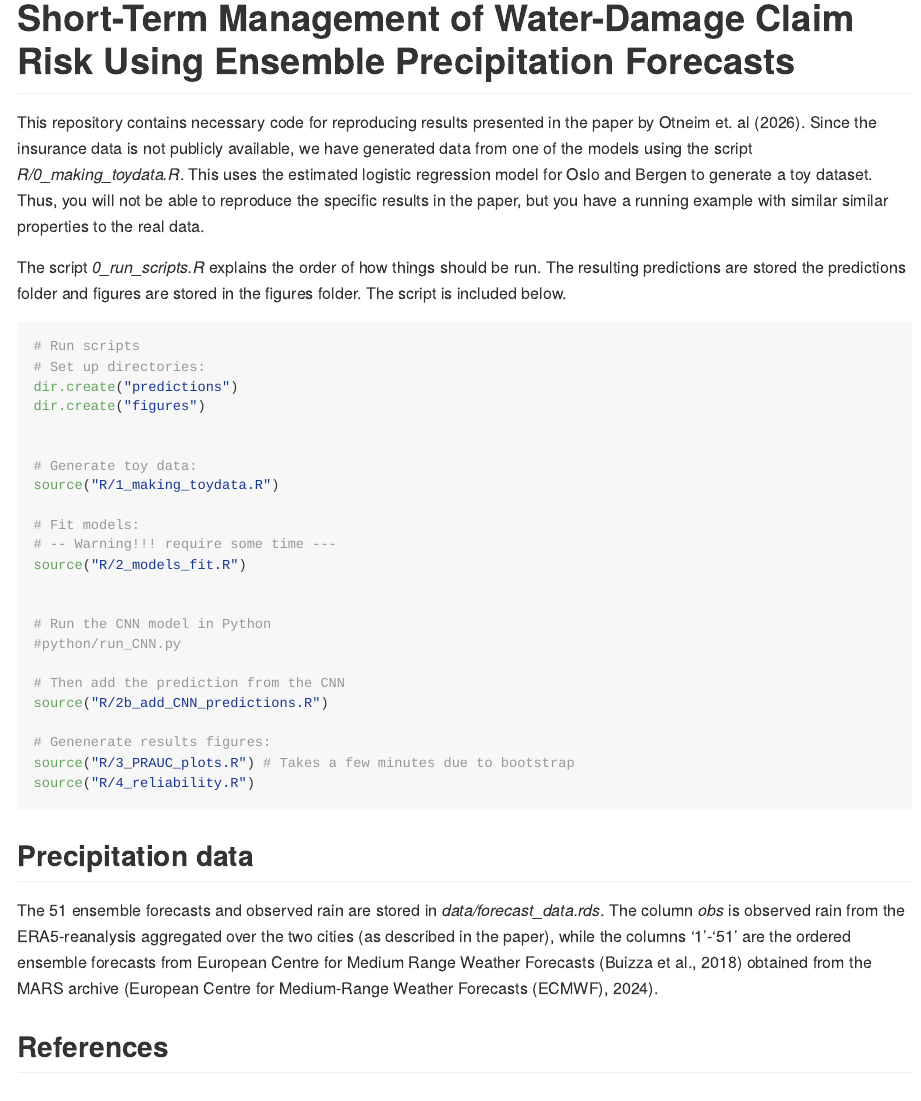
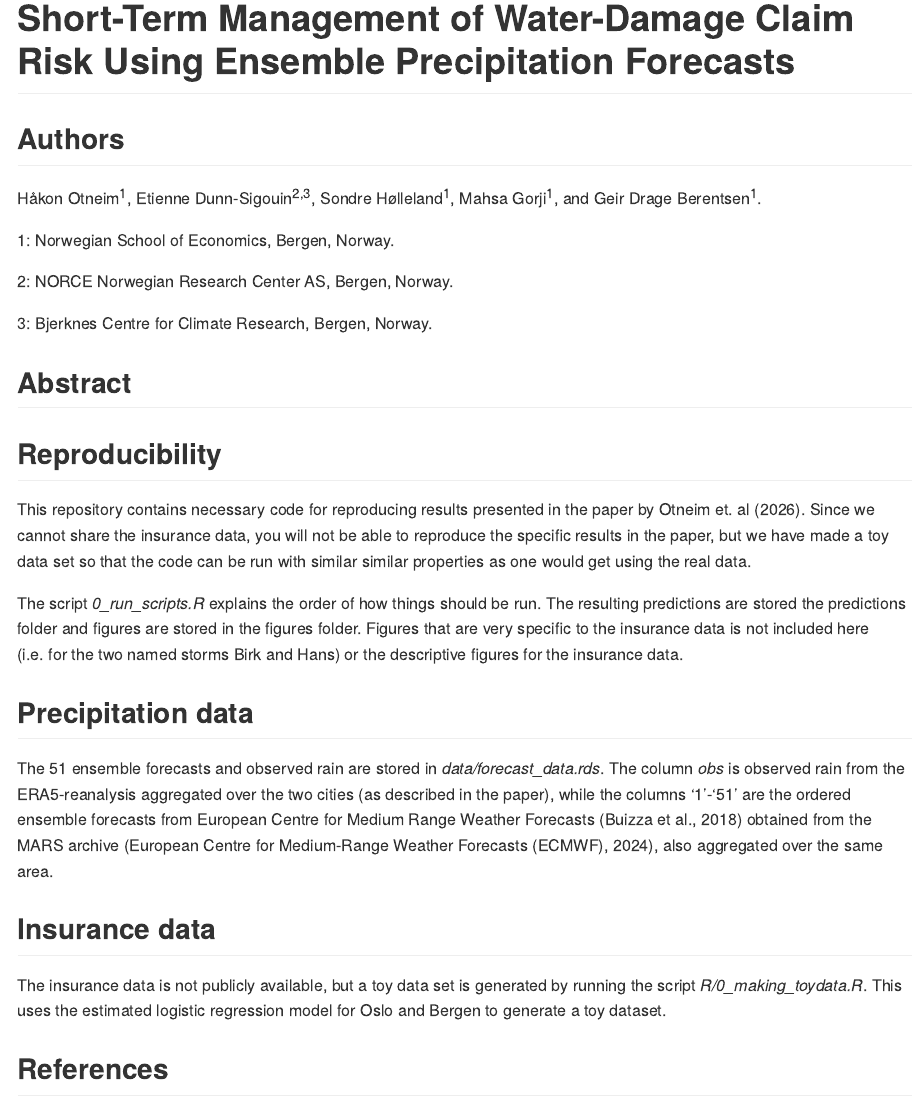
Before and after one commit to holleland/ForecastingInsuranceClaims, an R Markdown document (readme.Rmd): the page in a window 1100 px wide, from its top. The pictures show the output file readme.md that the author committed with the source, drawn offline in the style of GitHub.

Commit message:
update readme

````diff
--- a/readme.Rmd
+++ b/readme.Rmd
@@ -2,49 +2,43 @@
 title: "Short-Term Management of Water-Damage Claim Risk Using Ensemble Precipitation Forecasts"
 output: github_document
 ---
+Authors
+--------
+Håkon Otneim<sup>1</sup>, Etienne Dunn-Sigouin<sup>2,3</sup>, Sondre Hølleland<sup>1</sup>, Mahsa Gorji<sup>1</sup>, and Geir Drage Berentsen<sup>1</sup>.
+
+1: Norwegian School of Economics, Bergen, Norway.
+
+2: NORCE Norwegian Research Center AS, Bergen, Norway.
+
+3: Bjerknes Centre for Climate Research, Bergen, Norway.
+
+Abstract
+--------
+
+
+
 
 ```{r setup, include=FALSE}
 knitr::opts_chunk$set(echo = TRUE)
 ```
 
-This repository contains necessary code for reproducing results presented in the paper by Otneim et. al (2026). Since the insurance data is not publicly available, we have generated data from one of the models using the script *R/0_making_toydata.R*. This uses the estimated logistic regression model for Oslo and Bergen to generate a toy dataset. Thus, you will not be able to reproduce the specific results in the paper, but you have a running example with similar similar properties to the real data.
+Reproducibility
+--------
+This repository contains necessary code for reproducing results presented in the paper by Otneim et. al (2026). Since we cannot share the insurance data, you will not be able to reproduce the specific results in the paper, but we have made a toy data set so that the code can be run with similar similar properties as one would get using the real data.
 
-The script *0_run_scripts.R* explains the order of how things should be run. The resulting predictions are stored the predictions folder and figures are stored in the figures folder. The script is included below.
+The script *0_run_scripts.R* explains the order of how things should be run. The resulting predictions are stored the predictions folder and figures are stored in the figures folder. Figures that are very specific to the insurance data is not included here (i.e. for the two named storms Birk and Hans) or the descriptive figures for the insurance data.
 
-```{r}
-#| eval: false
-#| echo: true
-# Run scripts
-# Set up directories:
-dir.create("predictions")
-dir.create("figures")
+Precipitation data
+--------
+The 51 ensemble forecasts and observed rain are stored in *data/forecast_data.rds*. The column *obs* is observed rain from the ERA5-reanalysis aggregated over the two cities (as described in the paper), while the columns '1'-'51' are the ordered ensemble forecasts from European Centre for Medium Range Weather Forecasts (Buizza et al., 2018) obtained from the MARS archive (European Centre for Medium-Range Weather Forecasts (ECMWF), 2024), also aggregated over the same area.
+
+Insurance data
+--------
+The insurance data is not publicly available, but a toy data set is generated by running the script *R/0_making_toydata.R*. This uses the estimated logistic regression model for Oslo and Bergen to generate a toy dataset.
 
 
-# Generate toy data:
-source("R/1_making_toydata.R")
-
-# Fit models:
-# -- Warning!!! require some time ---
-source("R/2_models_fit.R")
-
-
-# Run the CNN model in Python
-#python/run_CNN.py
-
-# Then add the prediction from the CNN
-source("R/2b_add_CNN_predictions.R")
-
-# Genenerate results figures:
-source("R/3_PRAUC_plots.R") # Takes a few minutes due to bootstrap
-source("R/4_reliability.R")
-
-```
-
-## Precipitation data
-The 51 ensemble forecasts and observed rain are stored in *data/forecast_data.rds*. The column *obs* is observed rain from the ERA5-reanalysis aggregated over the two cities (as described in the paper), while the columns '1'-'51' are the ordered ensemble forecasts from European Centre for Medium Range Weather Forecasts (Buizza et al., 2018) obtained from the MARS archive (European Centre for Medium-Range Weather Forecasts (ECMWF), 2024).
-
-
-## References
+References
+--------
 
 - Buizza, R., Alonso Balmaseda, M., Brown, A., English, S. J., Forbes, R., Geer, A., Haiden, T., Leutbecher, M., Magnusson, L., Rodwell, M., Sleigh, M., Stockdale, T., Vitart, F., and Wedi, N.: The Development and Evaluation Process Followed at ECMWF to Upgrade the Integrated Forecasting System (IFS), ECMWF Technical Memorandum 829, European Centre for Medium-Range Weather Forecasts (ECMWF), [https://doi.org/10.21957/xzopnhty9](https://doi.org/10.21957/xzopnhty9), 2018.
 - European Centre for Medium-Range Weather Forecasts (ECMWF): Access to forecasts, [https://www.ecmwf.int/en/forecasts/accessing-forecasts](https://www.ecmwf.int/en/forecasts/accessing-forecasts), accessed: 2024-09-05, 2024.
````
Also changed, not shown: R/3_PRAUC_plots.R (+1 -1 lines), readme.md.
